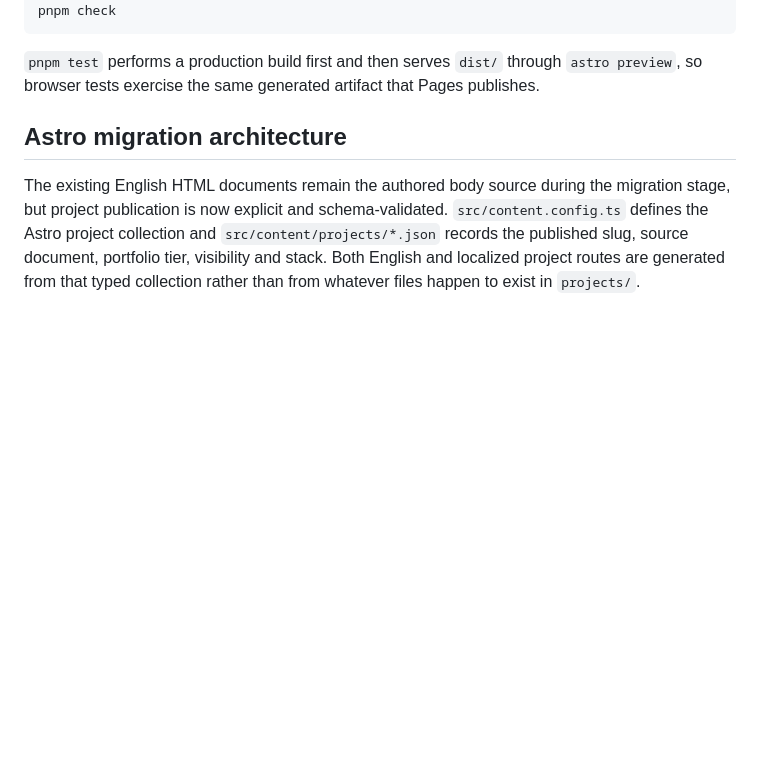
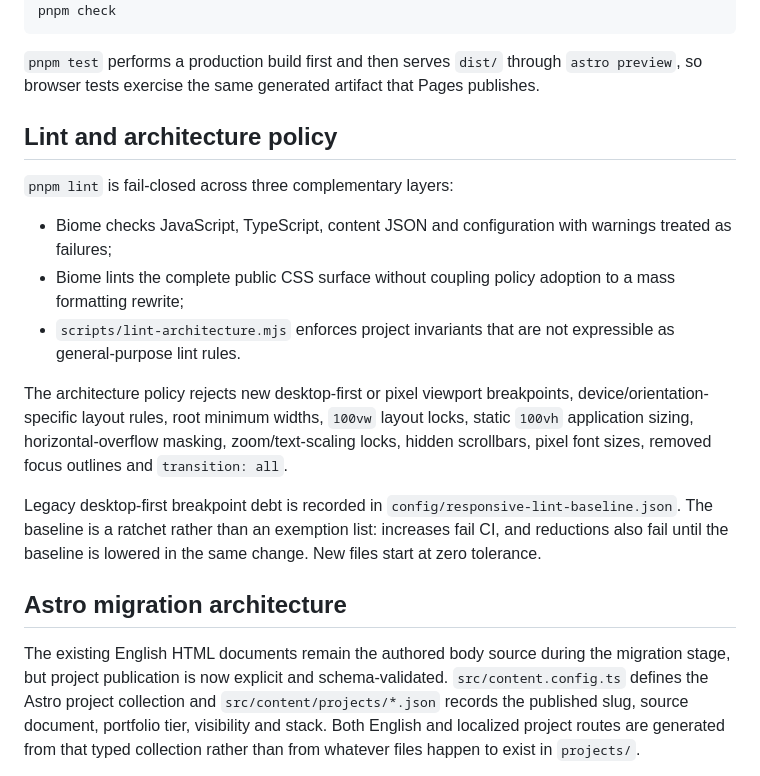
Before and after one commit to xtreemze/xtreemze.github.io, a Markdown page: README_DEV.md, the part around the change. GitHub-like rendering; blank space fills up the shorter version.

Commit message:
docs: define fail-closed architecture lint policy

````diff
--- a/README_DEV.md
+++ b/README_DEV.md
@@ -29,6 +29,18 @@ pnpm check
 ```
 
 `pnpm test` performs a production build first and then serves `dist/` through `astro preview`, so browser tests exercise the same generated artifact that Pages publishes.
+
+## Lint and architecture policy
+
+`pnpm lint` is fail-closed across three complementary layers:
+
+- Biome checks JavaScript, TypeScript, content JSON and configuration with warnings treated as failures;
+- Biome lints the complete public CSS surface without coupling policy adoption to a mass formatting rewrite;
+- `scripts/lint-architecture.mjs` enforces project invariants that are not expressible as general-purpose lint rules.
+
+The architecture policy rejects new desktop-first or pixel viewport breakpoints, device/orientation-specific layout rules, root minimum widths, `100vw` layout locks, static `100vh` application sizing, horizontal-overflow masking, zoom/text-scaling locks, hidden scrollbars, pixel font sizes, removed focus outlines and `transition: all`.
+
+Legacy desktop-first breakpoint debt is recorded in `config/responsive-lint-baseline.json`. The baseline is a ratchet rather than an exemption list: increases fail CI, and reductions also fail until the baseline is lowered in the same change. New files start at zero tolerance.
 
 ## Astro migration architecture
 
````
